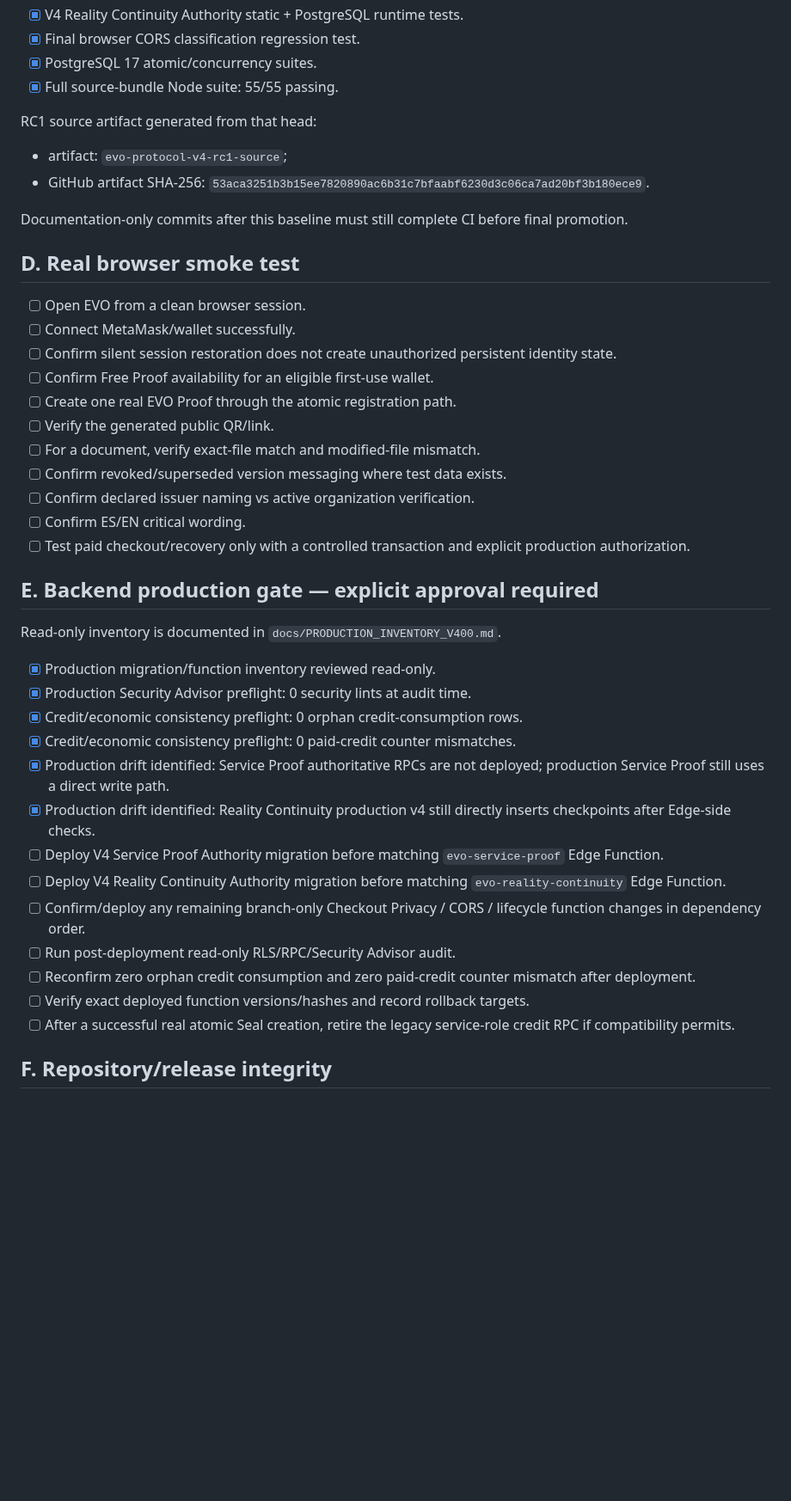
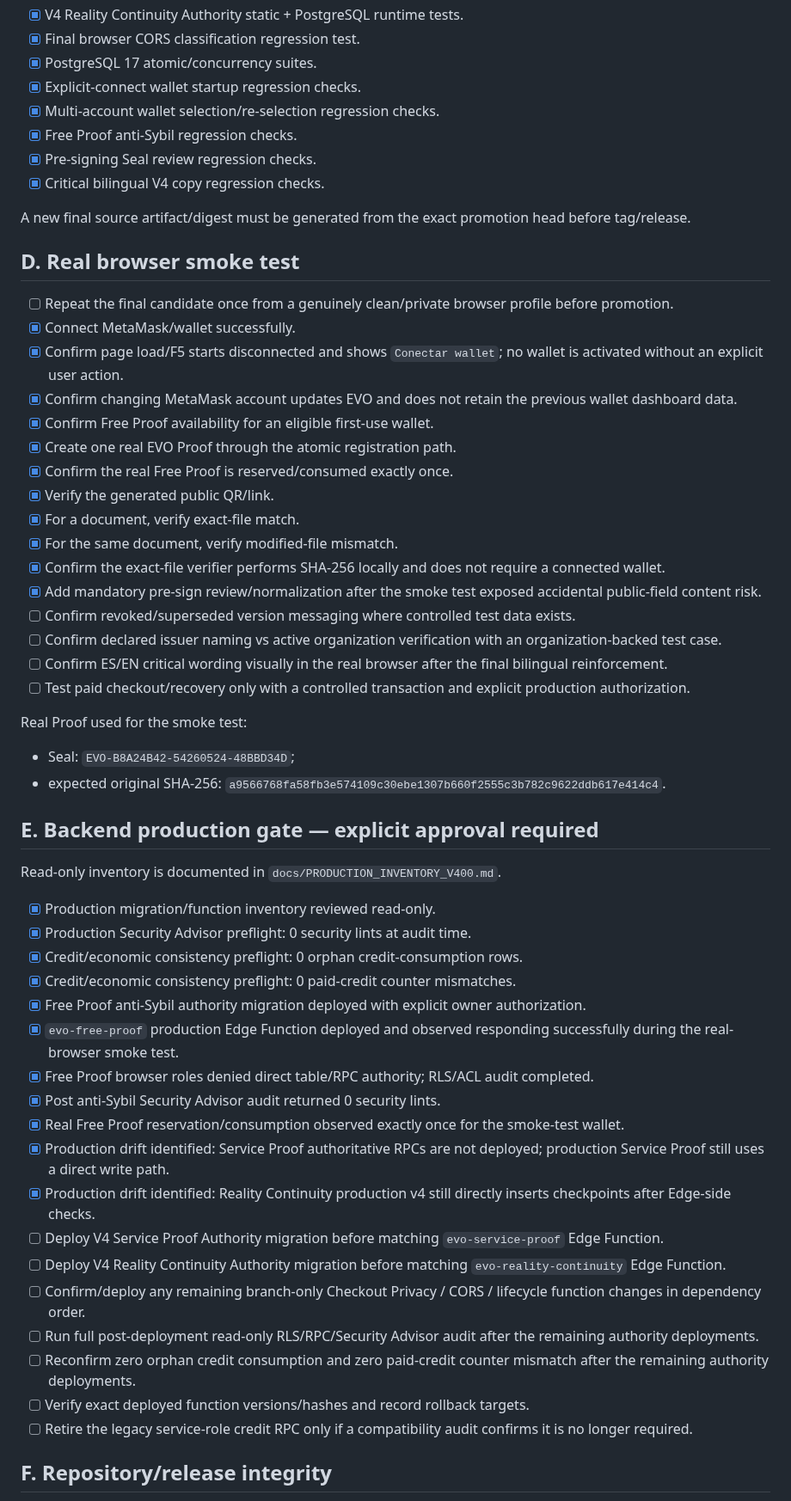
Before and after one commit to lionelricca/evo-protocol, a Markdown page: docs/RELEASE_CHECKLIST_V400.md, the part around one of its changes. Shown at 86% size. Rendered like a GitHub page; blank space fills up the shorter version.

Commit message:
docs: record EVO V4 real-browser smoke progress

```diff
--- a/docs/RELEASE_CHECKLIST_V400.md
+++ b/docs/RELEASE_CHECKLIST_V400.md
@@ -46,28 +56,37 @@ All workflows completed successfully on that exact head:
 - [x] V4 Reality Continuity Authority static + PostgreSQL runtime tests.
 - [x] Final browser CORS classification regression test.
 - [x] PostgreSQL 17 atomic/concurrency suites.
-- [x] Full source-bundle Node suite: 55/55 passing.
+- [x] Explicit-connect wallet startup regression checks.
+- [x] Multi-account wallet selection/re-selection regression checks.
+- [x] Free Proof anti-Sybil regression checks.
+- [x] Pre-signing Seal review regression checks.
+- [x] Critical bilingual V4 copy regression checks.
 
-RC1 source artifact generated from that head:
-
-- artifact: `evo-protocol-v4-rc1-source`;
-- GitHub artifact SHA-256: `53aca3251b3b15ee7820890ac6b31c7bfaabf6230d3c06ca7ad20bf3b180ece9`.
-
-Documentation-only commits after this baseline must still complete CI before final promotion.
+A new final source artifact/digest must be generated from the exact promotion head before tag/release.
 
 ## D. Real browser smoke test
 
-- [ ] Open EVO from a clean browser session.
-- [ ] Connect MetaMask/wallet successfully.
-- [ ] Confirm silent session restoration does not create unauthorized persistent identity state.
-- [ ] Confirm Free Proof availability for an eligible first-use wallet.
-- [ ] Create one real EVO Proof through the atomic registration path.
-- [ ] Verify the generated public QR/link.
-- [ ] For a document, verify exact-file match and modified-file mismatch.
-- [ ] Confirm revoked/superseded version messaging where test data exists.
-- [ ] Confirm declared issuer naming vs active organization verification.
-- [ ] Confirm ES/EN critical wording.
+- [ ] Repeat the final candidate once from a genuinely clean/private browser profile before promotion.
+- [x] Connect MetaMask/wallet successfully.
+- [x] Confirm page load/F5 starts disconnected and shows `Conectar wallet`; no wallet is activated without an explicit user action.
+- [x] Confirm changing MetaMask account updates EVO and does not retain the previous wallet dashboard data.
+- [x] Confirm Free Proof availability for an eligible first-use wallet.
+- [x] Create one real EVO Proof through the atomic registration path.
+- [x] Confirm the real Free Proof is reserved/consumed exactly once.
+- [x] Verify the generated public QR/link.
+- [x] For a document, verify exact-file match.
+- [x] For the same document, verify modified-file mismatch.
+- [x] Confirm the exact-file verifier performs SHA-256 locally and does not require a connected wallet.
+- [x] Add mandatory pre-sign review/normalization after the smoke test exposed accidental public-field content risk.
+- [ ] Confirm revoked/superseded version messaging where controlled test data exists.
+- [ ] Confirm declared issuer naming vs active organization verification with an organization-backed test case.
+- [ ] Confirm ES/EN critical wording visually in the real browser after the final bilingual reinforcement.
 - [ ] Test paid checkout/recovery only with a controlled transaction and explicit production authorization.
+
+Real Proof used for the smoke test:
+
+- Seal: `EVO-B8A24B42-54260524-48BBD34D`;
+- expected original SHA-256: `a9566768fa58fb3e574109c30ebe1307b660f2555c3b782c9622ddb617e414c4`.
 
 ## E. Backend production gate — explicit approval required
 
@@ -77,15 +96,20 @@ Read-only inventory is documented in `docs/PRODUCTION_INVENTORY_V400.md`.
 - [x] Production Security Advisor preflight: 0 security lints at audit time.
 - [x] Credit/economic consistency preflight: 0 orphan credit-consumption rows.
 - [x] Credit/economic consistency preflight: 0 paid-credit counter mismatches.
+- [x] Free Proof anti-Sybil authority migration deployed with explicit owner authorization.
+- [x] `evo-free-proof` production Edge Function deployed and observed responding successfully during the real-browser smoke test.
+- [x] Free Proof browser roles denied direct table/RPC authority; RLS/ACL audit completed.
+- [x] Post anti-Sybil Security Advisor audit returned 0 security lints.
+- [x] Real Free Proof reservation/consumption observed exactly once for the smoke-test wallet.
 - [x] Production drift identified: Service Proof authoritative RPCs are not deployed; production Service Proof still uses a direct write path.
 - [x] Production drift identified: Reality Continuity production v4 still directly inserts checkpoints after Edge-side checks.
 - [ ] Deploy V4 Service Proof Authority migration before matching `evo-service-proof` Edge Function.
 - [ ] Deploy V4 Reality Continuity Authority migration before matching `evo-reality-continuity` Edge Function.
 - [ ] Confirm/deploy any remaining branch-only Checkout Privacy / CORS / lifecycle function changes in dependency order.
-- [ ] Run post-deployment read-only RLS/RPC/Security Advisor audit.
-- [ ] Reconfirm zero orphan credit consumption and zero paid-credit counter mismatch after deployment.
+- [ ] Run full post-deployment read-only RLS/RPC/Security Advisor audit after the remaining authority deployments.
+- [ ] Reconfirm zero orphan credit consumption and zero paid-credit counter mismatch after the remaining authority deployments.
 - [ ] Verify exact deployed function versions/hashes and record rollback targets.
-- [ ] After a successful real atomic Seal creation, retire the legacy service-role credit RPC if compatibility permits.
+- [ ] Retire the legacy service-role credit RPC only if a compatibility audit confirms it is no longer required.
 
 ## F. Repository/release integrity
 
```
Also changed, not shown: other parts of docs/RELEASE_CHECKLIST_V400.md (+14 -3 lines).
